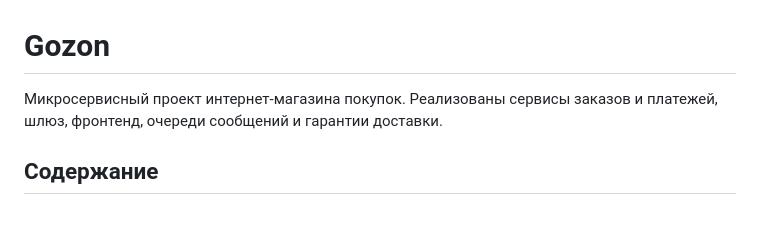
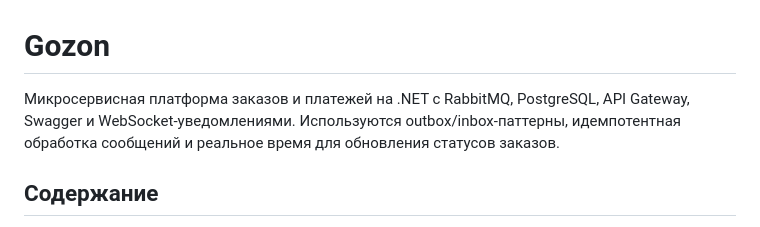
Before and after one commit to StudentSK0/gozon-online-shop, a Markdown page: README.md, the part around the change. Drawn GitHub-style.

Commit message:
Update project description in README.md

```diff
--- a/README.md
+++ b/README.md
@@ -1,7 +1,6 @@
 # Gozon
 
-Микросервисный проект интернет-магазина покупок. Реализованы
-сервисы заказов и платежей, шлюз, фронтенд, очереди сообщений и гарантии доставки.
+Микросервисная платформа заказов и платежей на .NET с RabbitMQ, PostgreSQL, API Gateway, Swagger и WebSocket‑уведомлениями. Используются outbox/inbox‑паттерны, идемпотентная обработка сообщений и реальное время для обновления статусов заказов.
 
 ## Содержание
 - [Сервисы](#сервисы)
```
